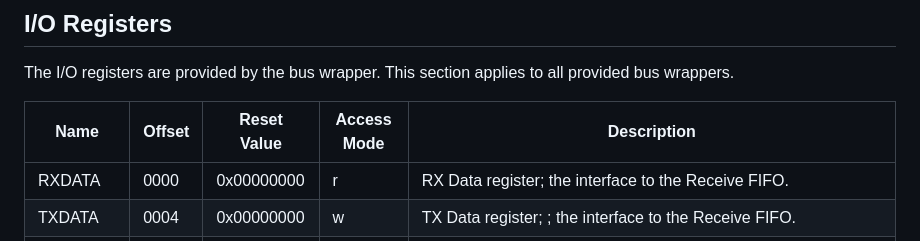
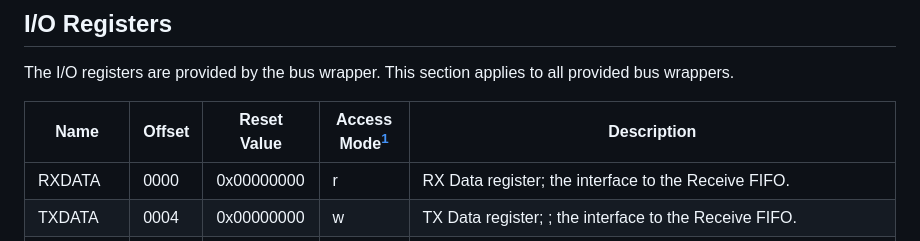
Before and after one commit to efabless/EF_UART, a Markdown page: README.md, the part around one of its changes. Drawn GitHub-style.

```diff
--- a/README.md
+++ b/README.md
@@ -105,7 +105,7 @@
 
 The I/O registers are provided by the bus wrapper. This section applies to all provided bus wrappers.
 
-|Name|Offset|Reset Value|Access Mode|Description|
+|Name|Offset|Reset Value|Access Mode[^1]|Description|
 |---|---|---|---|---|
 |RXDATA|0000|0x00000000|r|RX Data register; the interface to the Receive FIFO.|
 |TXDATA|0004|0x00000000|w|TX Data register; ; the interface to the Receive FIFO.|
```
Also changed, not shown: other parts of README.md (+2 -0 lines).
